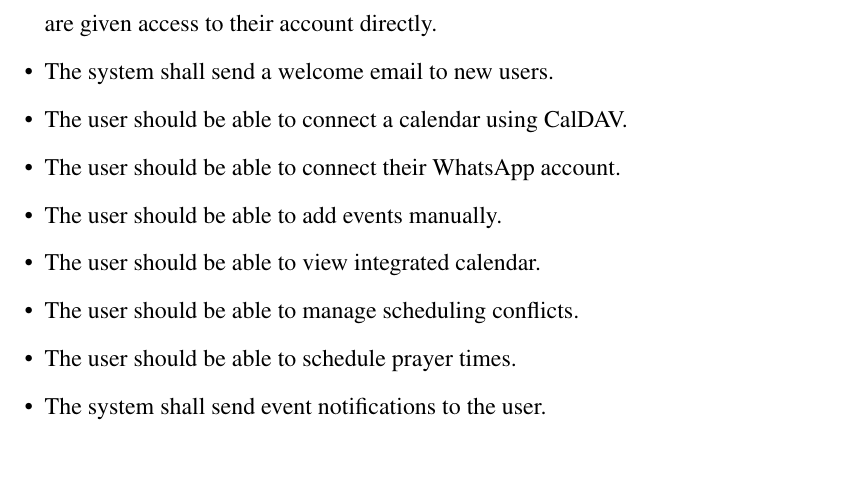
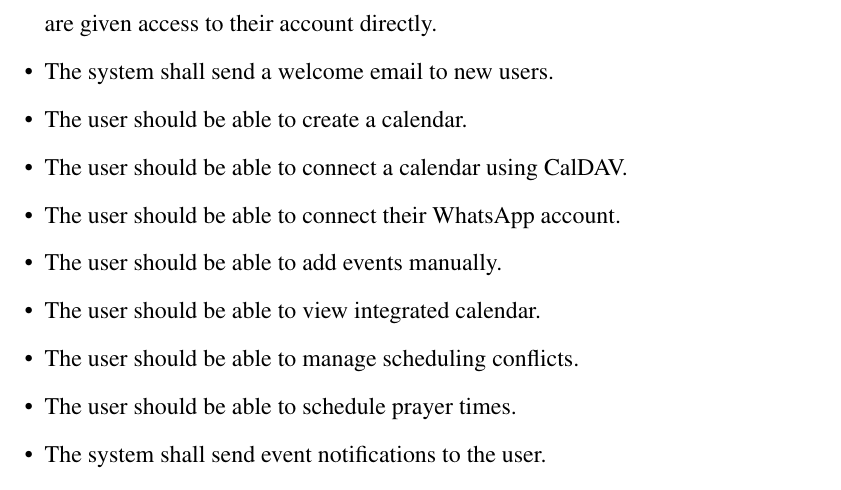
Before and after one commit to jadwalapp/symmetrical-spoon, a LaTeX thesis (docs/gp1/gp1.tex): part of page 18 of 73, cut so that both start at the same text, the shorter picture padded with empty space. Compiled offline with pdfLaTeX.

Commit message:
add a functinal req. about create calendar

```diff
--- a/docs/gp1/gp1.tex
+++ b/docs/gp1/gp1.tex
@@ -327,6 +327,7 @@ Combining all these requirements helps in the design and implementation of Jadwa
 \begin{itemize}
     \item The user shall be able to access their account using either Google OAuth or magic link via Email. For new users, a new accout is created, and for existing users, they are given access to their account directly.
     \item The system shall send a welcome email to new users.
+    \item The user should be able to create a calendar.
     \item The user should be able to connect a calendar using CalDAV.
     \item The user should be able to connect their WhatsApp account.
     \item The user should be able to add events manually.
```
Also changed, not shown: docs/gp1/gp1.pdf.
